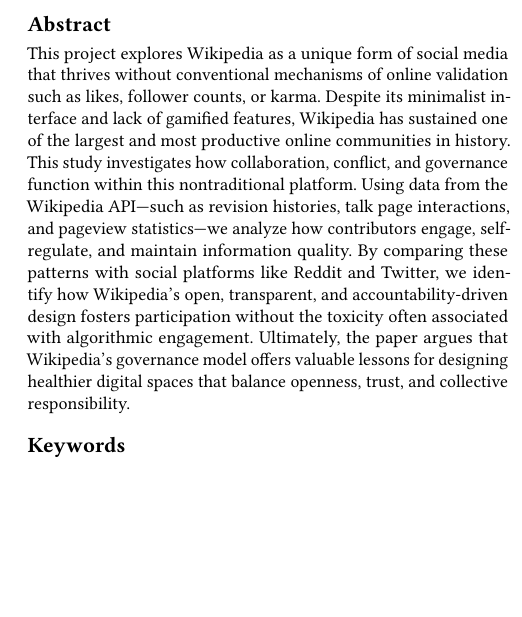
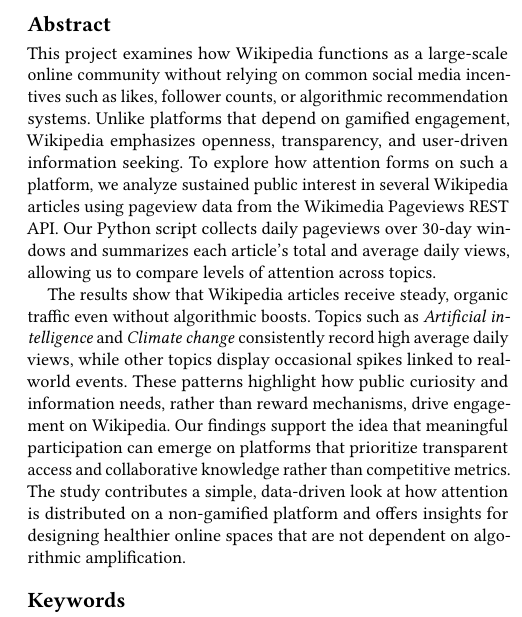
Before and after one commit to tmomani11/CPSC298-12, a LaTeX paper (paper/main.tex, which reads paper/sections/abstract.tex): part of one column of page 1 of 3, cut so that both start at the same text, the shorter picture padded with empty space. Compiled offline with pdfLaTeX.

Commit message:
Revise abstract to summarize project on Wikipedia engagement
This abstract summarizes the project's examination of Wikipedia as a unique online community that thrives without conventional social media incentives. It discusses the methodology of analyzing pageview data and the findings on user engagement and attention patterns.

```diff
--- a/paper/sections/abstract.tex
+++ b/paper/sections/abstract.tex
@@ -1,4 +1,3 @@
-% Abstract: 150-250 words summarizing your entire paper
-% Include: problem, methods, key findings, contribution
+This project examines how Wikipedia functions as a large-scale online community without relying on common social media incentives such as likes, follower counts, or algorithmic recommendation systems. Unlike platforms that depend on gamified engagement, Wikipedia emphasizes openness, transparency, and user-driven information seeking. To explore how attention forms on such a platform, we analyze sustained public interest in several Wikipedia articles using pageview data from the Wikimedia Pageviews REST API. Our Python script collects daily pageviews over 30-day windows and summarizes each article’s total and average daily views, allowing us to compare levels of attention across topics.
 
-This project explores Wikipedia as a unique form of social media that thrives without conventional mechanisms of online validation such as likes, follower counts, or karma. Despite its minimalist interface and lack of gamified features, Wikipedia has sustained one of the largest and most productive online communities in history. This study investigates how collaboration, conflict, and governance function within this nontraditional platform. Using data from the Wikipedia API—such as revision histories, talk page interactions, and pageview statistics—we analyze how contributors engage, self-regulate, and maintain information quality. By comparing these patterns with social platforms like Reddit and Twitter, we identify how Wikipedia’s open, transparent, and accountability-driven design fosters participation without the toxicity often associated with algorithmic engagement. Ultimately, the paper argues that Wikipedia’s governance model offers valuable lessons for designing healthier digital spaces that balance openness, trust, and collective responsibility.
+The results show that Wikipedia articles receive steady, organic traffic even without algorithmic boosts. Topics such as \textit{Artificial intelligence} and \textit{Climate change} consistently record high average daily views, while other topics display occasional spikes linked to real-world events. These patterns highlight how public curiosity and information needs, rather than reward mechanisms, drive engagement on Wikipedia. Our findings support the idea that meaningful participation can emerge on platforms that prioritize transparent access and collaborative knowledge rather than competitive metrics. The study contributes a simple, data-driven look at how attention is distributed on a non-gamified platform and offers insights for designing healthier online spaces that are not dependent on algorithmic amplification.
```
